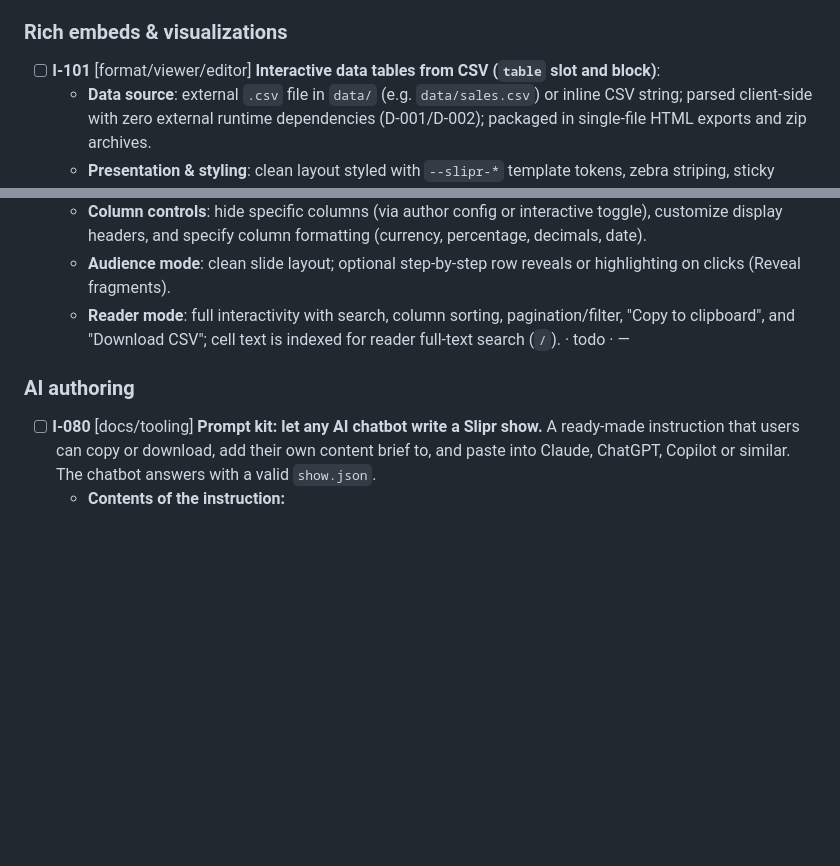
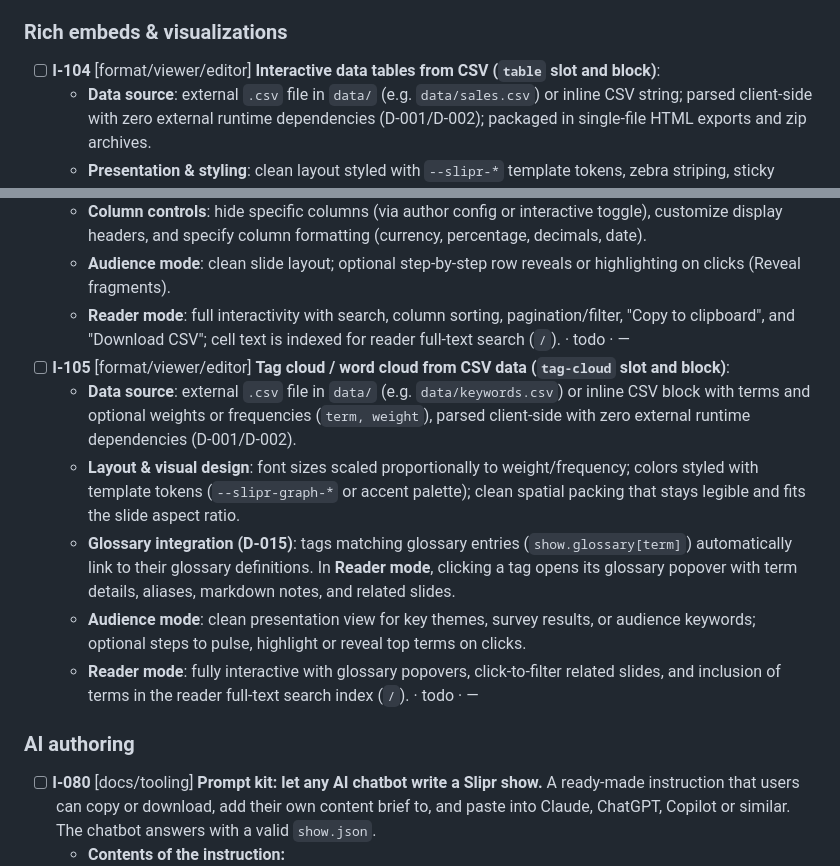
Before and after one commit to lucasjellema/slipr, a Markdown page: BACKLOG.md, 2 parts joined by grey strips. Drawn GitHub-style; blank space fills up the shorter version.

Commit message:
backlog: add I-105 (tag cloud from CSV data with glossary links)

```diff
--- a/BACKLOG.md
+++ b/BACKLOG.md
@@ -127,7 +127,7 @@ Phase 6 items done so far: Mermaid diagrams (I-073), single-file export (I-054,
 - [ ] **I-058** [templates] Conclusion Facts icons: the six brand icons are fixed in the PowerPoint layout, so converted Facts slides have none. Option: ship the original icons in `templates/conclusion/assets/icons/` (needs Lucas's OK, like the other assets) and let the converter fill empty `icon` fields from the layout
 
 ### Rich embeds & visualizations
-- [ ] **I-101** [format/viewer/editor] **Interactive data tables from CSV (`table` slot and block)**:
+- [ ] **I-104** [format/viewer/editor] **Interactive data tables from CSV (`table` slot and block)**:
   - **Data source**: external `.csv` file in `data/` (e.g. `data/sales.csv`) or inline CSV string; parsed client-side with zero external runtime dependencies (D-001/D-002); packaged in single-file HTML exports and zip archives.
   - **Presentation & styling**: clean layout styled with `--slipr-*` template tokens, zebra striping, sticky header row, and auto-alignment (numbers right-aligned, text left-aligned, dates/codes centered).
   - **Scrollable & pinned**: scrollbars when rows exceed visible limit (`maxRows` or container height) and when columns exceed container width; sticky header stays fixed while scrolling rows; optional pinned first column stays fixed while scrolling horizontally.
@@ -136,8 +136,15 @@ Phase 6 items done so far: Mermaid diagrams (I-073), single-file export (I-054,
   - **Column controls**: hide specific columns (via author config or interactive toggle), customize display headers, and specify column formatting (currency, percentage, decimals, date).
   - **Audience mode**: clean slide layout; optional step-by-step row reveals or highlighting on clicks (Reveal fragments).
   - **Reader mode**: full interactivity with search, column sorting, pagination/filter, "Copy to clipboard", and "Download CSV"; cell text is indexed for reader full-text search (`/`). · todo · —
+- [ ] **I-105** [format/viewer/editor] **Tag cloud / word cloud from CSV data (`tag-cloud` slot and block)**:
+  - **Data source**: external `.csv` file in `data/` (e.g. `data/keywords.csv`) or inline CSV block with terms and optional weights or frequencies (`term, weight`), parsed client-side with zero external runtime dependencies (D-001/D-002).
+  - **Layout & visual design**: font sizes scaled proportionally to weight/frequency; colors styled with template tokens (`--slipr-graph-*` or accent palette); clean spatial packing that stays legible and fits the slide aspect ratio.
+  - **Glossary integration (D-015)**: tags matching glossary entries (`show.glossary[term]`) automatically link to their glossary definitions. In **Reader mode**, clicking a tag opens its glossary popover with term details, aliases, markdown notes, and related slides.
+  - **Audience mode**: clean presentation view for key themes, survey results, or audience keywords; optional steps to pulse, highlight or reveal top terms on clicks.
+  - **Reader mode**: fully interactive with glossary popovers, click-to-filter related slides, and inclusion of terms in the reader full-text search index (`/`). · todo · —
 
 ### AI authoring
+
 - [ ] **I-080** [docs/tooling] **Prompt kit: let any AI chatbot write a Slipr show.** A ready-made instruction that users can copy or download, add their own content brief to, and paste into Claude, ChatGPT, Copilot or similar. The chatbot answers with a valid `show.json`.
   - **Contents of the instruction:**
     - what Slipr is and the two-layer idea: a concise audience layer, with depth in the reader layer
```
